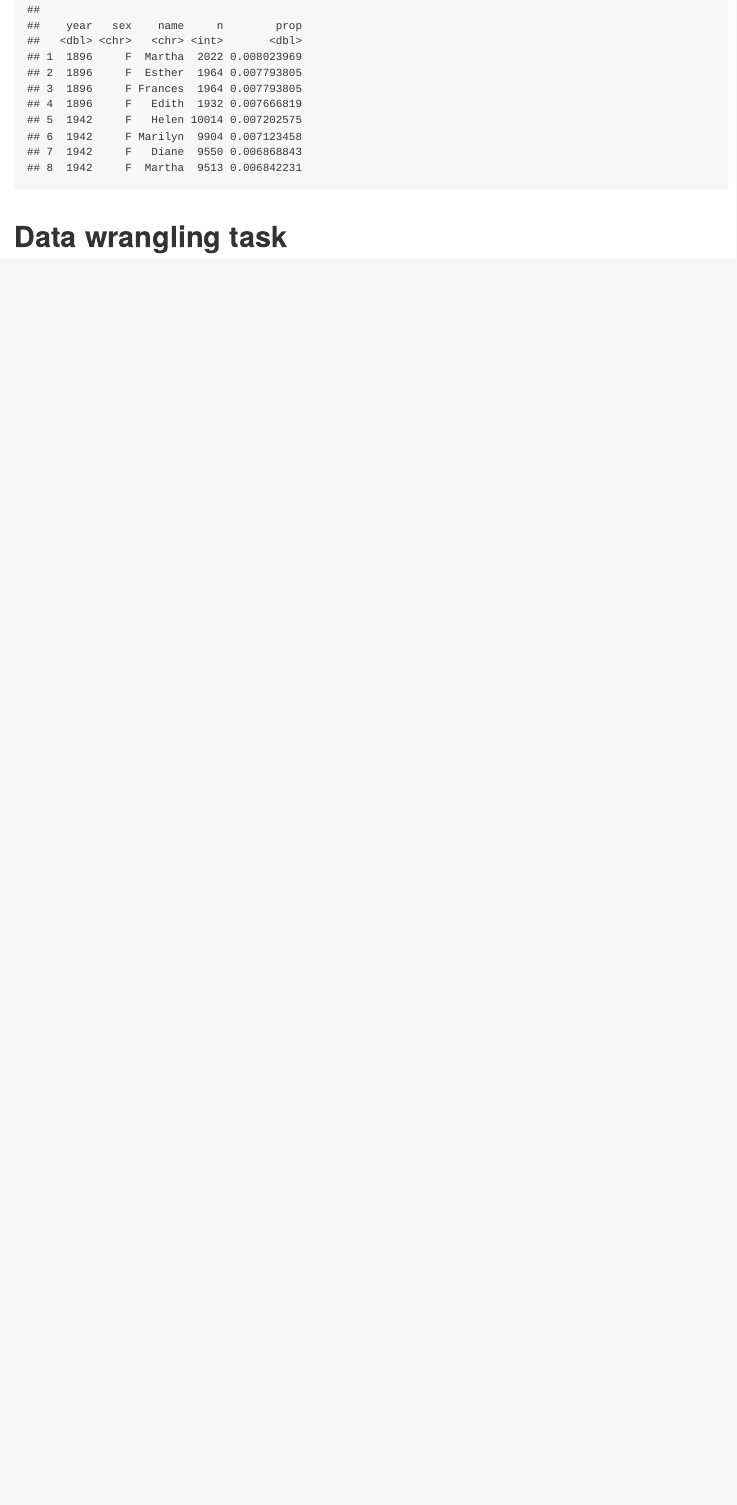
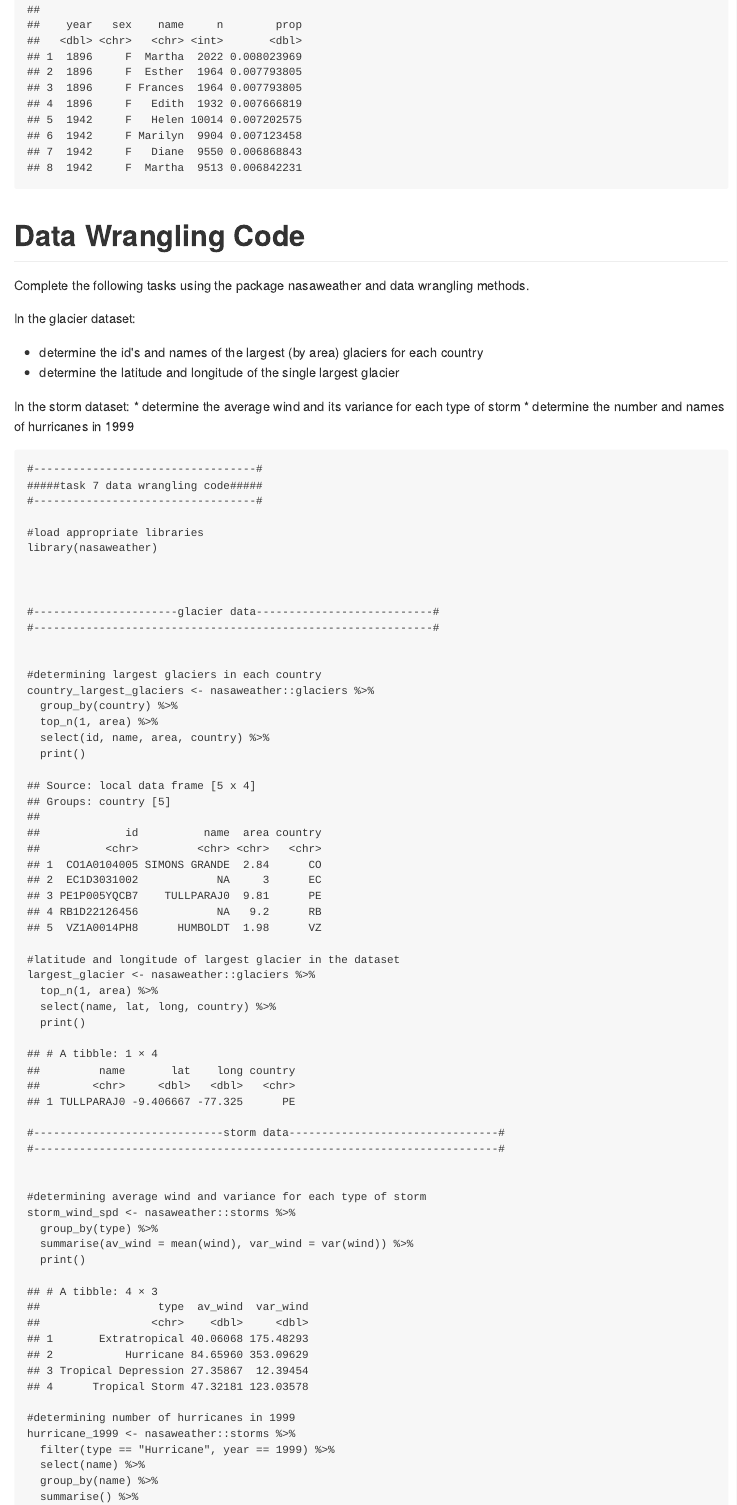
Before and after one commit to rsteele7/my_Geol590_2017, an R Markdown document (R/task07.Rmd): the page in a window 1100 px wide, from 6080 px down before the commit and from 3720 px down after it, so that both start at the same text. The pictures show the output file R/task07.md that the author committed with the source, drawn offline in the style of GitHub.

Commit message:
completed task 7

````diff
--- a/R/task07.Rmd
+++ b/R/task07.Rmd
@@ -120,9 +121,64 @@ common_girls <- babynames::babynames %>%
   print()
 ```
 
-#Data wrangling task
+#Data Wrangling Code
+
+Complete the following tasks using the package nasaweather and data wrangling methods.
+
+In the glacier dataset:
+
+* determine the id's and names of the largest (by area) glaciers for each country
+* determine the latitude and longitude of the single largest glacier
+
+In the storm dataset:
+* determine the average wind and its variance for each type of storm
+* determine the number and names of hurricanes in 1999
 
 
 
 ```{r}
+#----------------------------------#
+#####task 7 data wrangling code#####
+#----------------------------------#
 
+#load appropriate libraries
+library(nasaweather)
+
+
+
+#----------------------glacier data---------------------------#
+#-------------------------------------------------------------#
+
+
+#determining largest glaciers in each country
+country_largest_glaciers <- nasaweather::glaciers %>%
+  group_by(country) %>%
+  top_n(1, area) %>%
+  select(id, name, area, country) %>%
+  print()
+
+
+#latitude and longitude of largest glacier in the dataset
+largest_glacier <- nasaweather::glaciers %>%
+  top_n(1, area) %>%
+  select(name, lat, long, country) %>%
+  print()
+
+
+#-----------------------------storm data--------------------------------#
+#-----------------------------------------------------------------------#
+
+
+#determining average wind and variance for each type of storm
+storm_wind_spd <- nasaweather::storms %>%
+  group_by(type) %>%
+  summarise(av_wind = mean(wind), var_wind = var(wind)) %>%
+  print()
+
+
+#determining number of hurricanes in 1999
+hurricane_1999 <- nasaweather::storms %>%
+  filter(type == "Hurricane", year == 1999) %>%
+  select(name) %>%
+  group_by(name) %>%
+  summarise() %>%
````
Also changed, not shown: R/task07.md, R/task07.Rmd (14 more changed lines).
